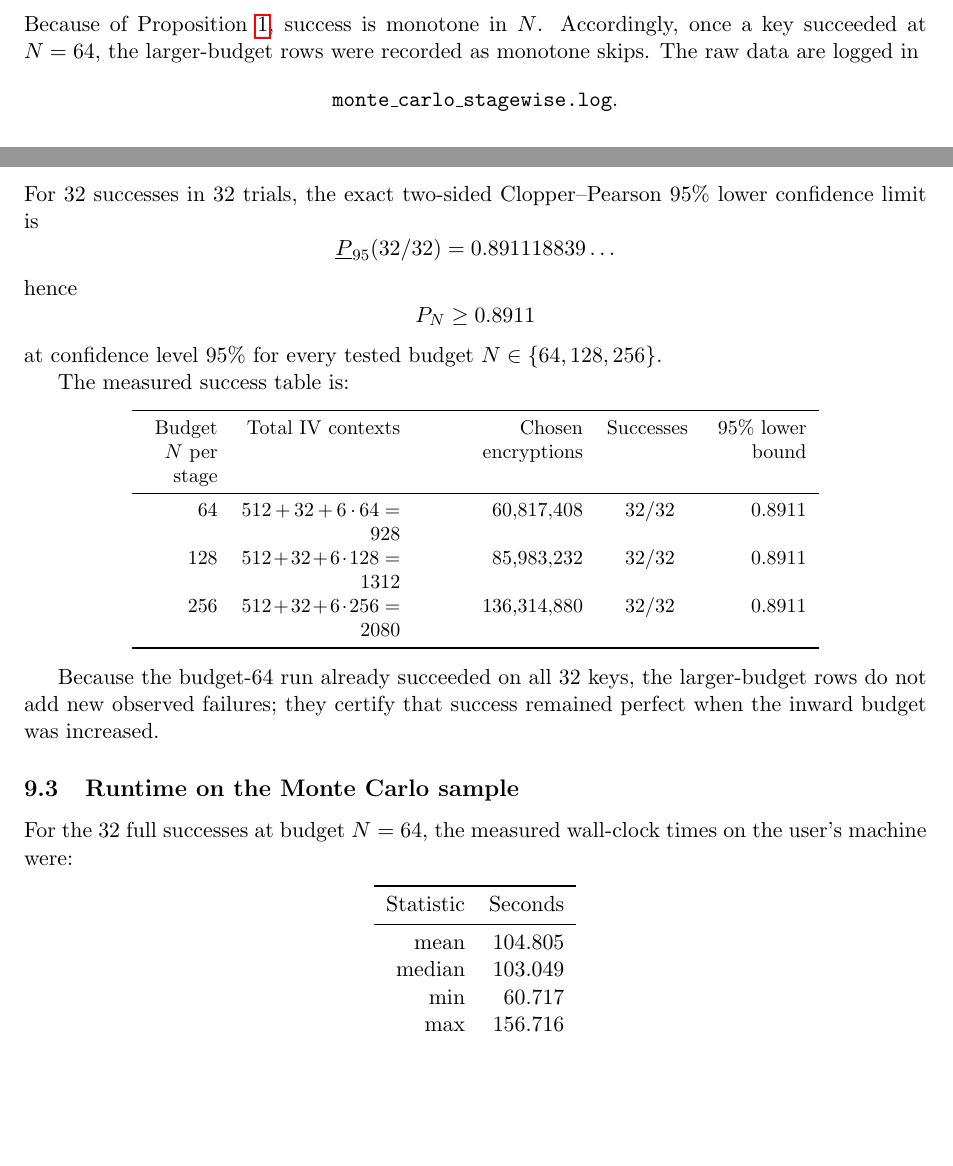
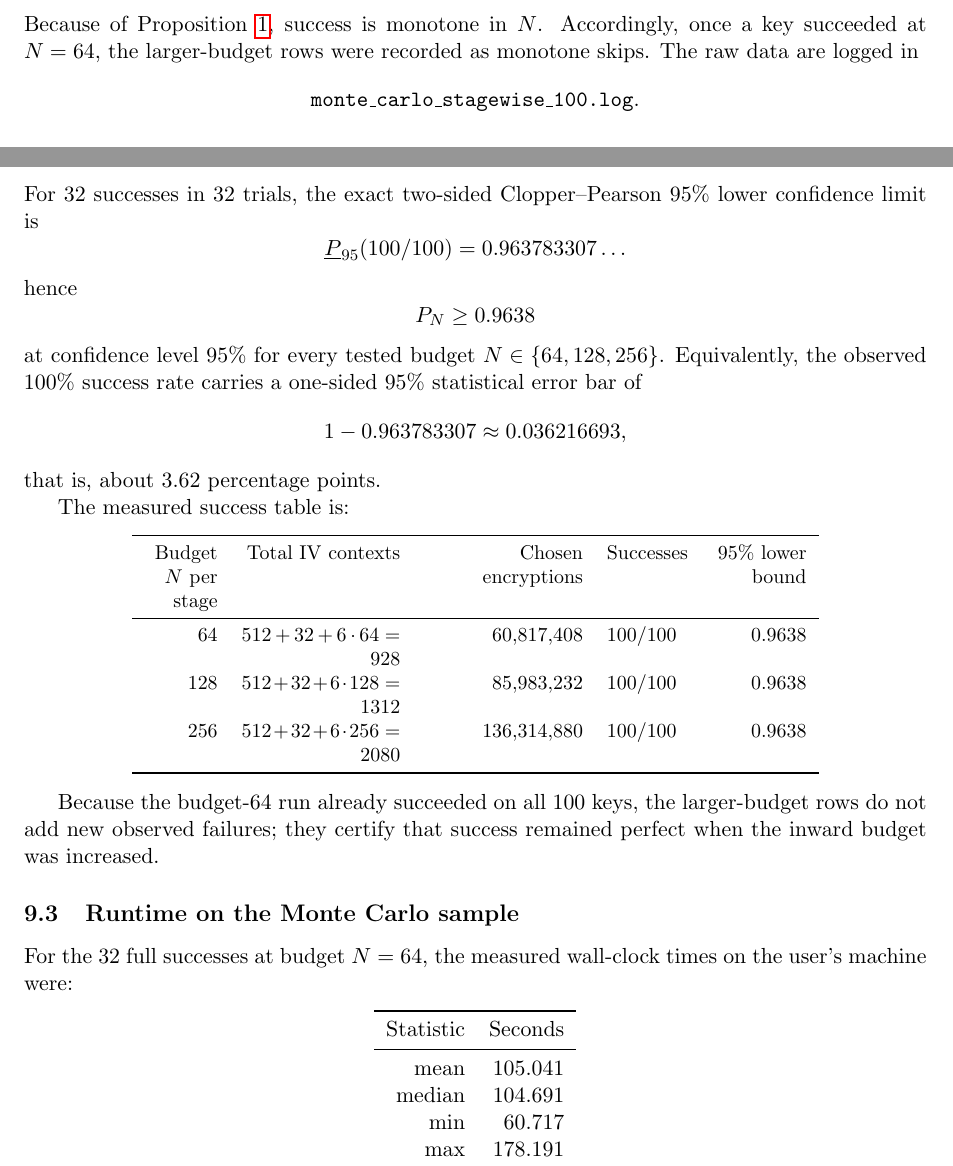
Before and after one commit to noahostle/SPEAR, a LaTeX paper (Attacks/full_key_recovery/separ_public_full_hybrid_attack_paper.tex): two parts of pages 11 and 12 of 14 before the commit and two parts of pages 11 and 12 of 15 after it, joined at a grey line, cut so that both start at the same text, the shorter picture padded with empty space. Compiled offline with pdfLaTeX.

Commit message:
monte mother fucken carlo

```diff
--- a/Attacks/full_key_recovery/separ_public_full_hybrid_attack_paper.tex
+++ b/Attacks/full_key_recovery/separ_public_full_hybrid_attack_paper.tex
@@ -749,7 +749,7 @@ N\in\{64,128,256\}.
 \]
 Because of Proposition~\ref{prop:monotone-budget}, success is monotone in $N$. Accordingly, once a key succeeded at $N=64$, the larger-budget rows were recorded as monotone skips. The raw data are logged in
 \[
-\texttt{monte\_carlo\_stagewise.log}.
+\texttt{monte\_carlo\_stagewise\_100.log}.
 \]
 
 \subsection{Observed success rates}
@@ -763,13 +763,18 @@ under the fixed outer parameters
 \]
 For 32 successes in 32 trials, the exact two-sided Clopper--Pearson 95\% lower confidence limit is
 \[
-\underline{P}_{95}(32/32)=0.891118839\ldots
+\underline{P}_{95}(100/100)=0.963783307\ldots
 \]
 hence
 \[
-P_N\ge 0.8911
+P_N\ge 0.9638
 \]
 at confidence level 95\% for every tested budget $N\in\{64,128,256\}$.
+Equivalently, the observed 100\% success rate carries a one-sided 95\% statistical error bar of
+\[
+1-0.963783307\approx 0.036216693,
+\]
+that is, about $3.62$ percentage points.
 
 The measured success table is:
 \begin{center}
@@ -778,14 +783,14 @@ The measured success table is:
 \toprule
 Budget $N$ per stage & Total IV contexts & Chosen encryptions & Successes & 95\% lower bound \\
 \midrule
-64    & $512+32+6\cdot 64=928$   & $60{,}817{,}408$  & $32/32$ & $0.8911$ \\
-128   & $512+32+6\cdot 128=1312$ & $85{,}983{,}232$  & $32/32$ & $0.8911$ \\
-256   & $512+32+6\cdot 256=2080$ & $136{,}314{,}880$ & $32/32$ & $0.8911$ \\
+64    & $512+32+6\cdot 64=928$   & $60{,}817{,}408$  & $100/100$ & $0.9638$ \\
+128   & $512+32+6\cdot 128=1312$ & $85{,}983{,}232$  & $100/100$ & $0.9638$ \\
+256   & $512+32+6\cdot 256=2080$ & $136{,}314{,}880$ & $100/100$ & $0.9638$ \\
 \bottomrule
 \end{tabular}
 \end{center}
 
-Because the budget-64 run already succeeded on all 32 keys, the larger-budget rows do not add new observed failures; they certify that success remained perfect when the inward budget was increased.
+Because the budget-64 run already succeeded on all 100 keys, the larger-budget rows do not add new observed failures; they certify that success remained perfect when the inward budget was increased.
 
 \subsection{Runtime on the Monte Carlo sample}
 For the 32 full successes at budget $N=64$, the measured wall-clock times on the user's machine were:
@@ -794,10 +799,10 @@ For the 32 full successes at budget $N=64$, the measured wall-clock times on the
 \toprule
 Statistic & Seconds \\
 \midrule
-mean   & $104.805$ \\
-median & $103.049$ \\
+mean   & $105.041$ \\
+median & $104.691$ \\
 min    & $60.717$ \\
-max    & $156.716$ \\
+max    & $178.191$ \\
 \bottomrule
 \end{tabular}
 \end{center}
```
Also changed, not shown: Attacks/full_key_recovery/separ_public_full_hybrid_attack_paper.pdf, Attacks/full_key_recovery/separ_public_full_hybrid_attack_paper.tex (10 more changed lines), 3 other files.
